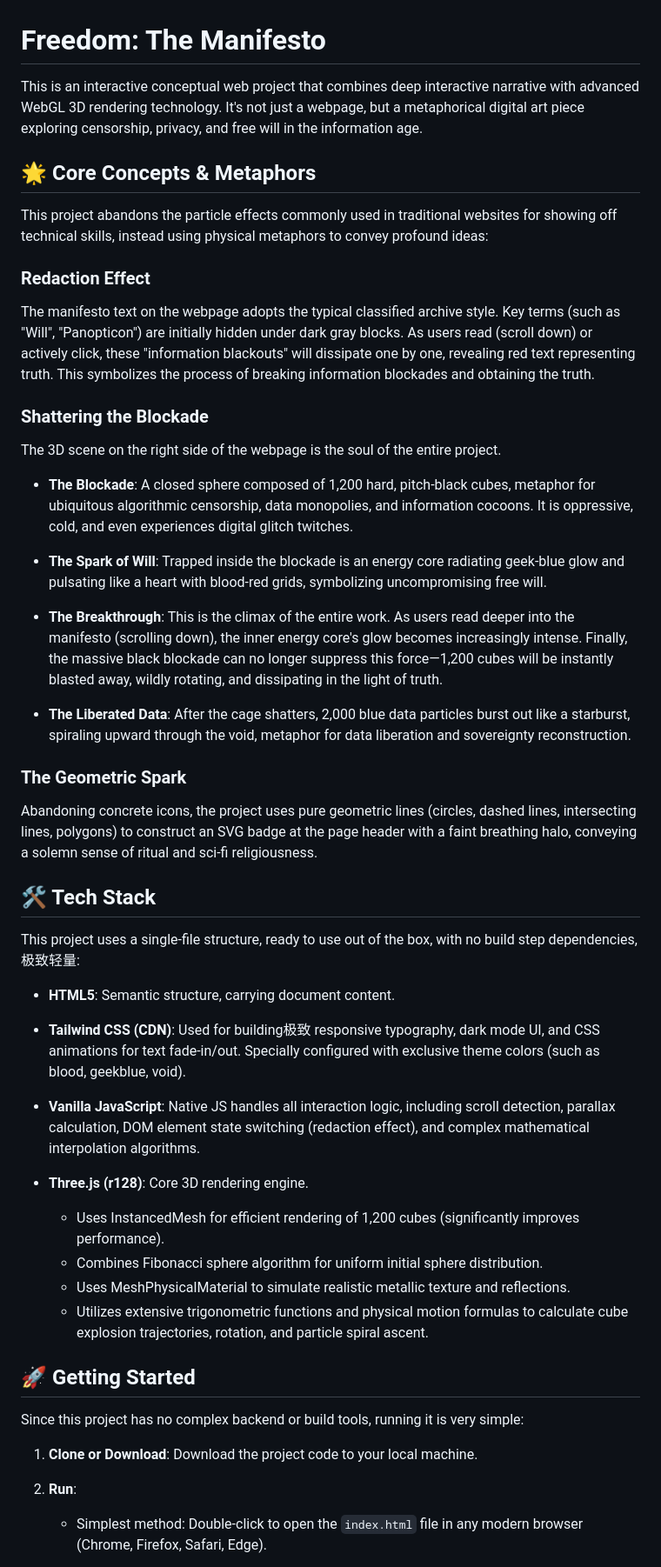
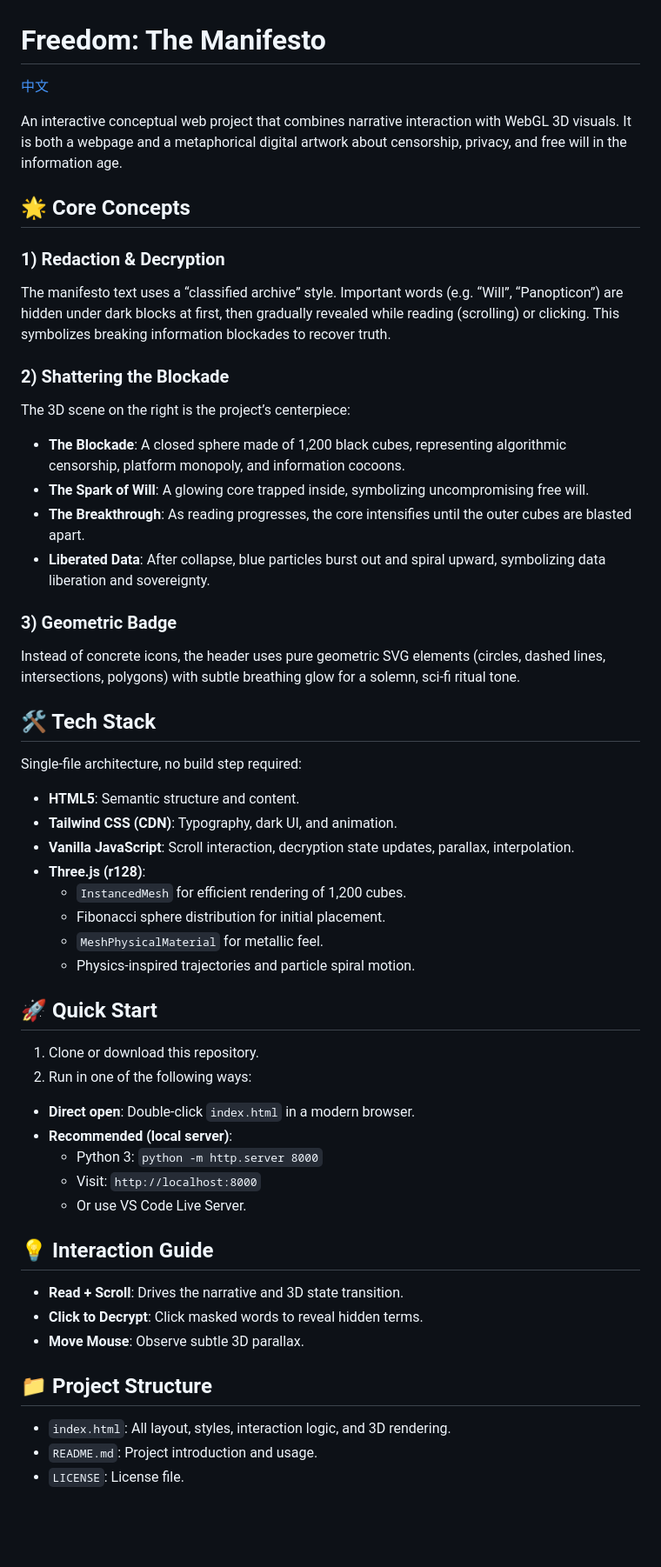
Before and after one commit to pusws/freedom, a Markdown page: README.md, the part around one of its changes. Shown at 87% size. GitHub-like rendering; blank space fills up the shorter version.

```diff
--- a/README.md
+++ b/README.md
@@ -1,53 +1,64 @@
 # Freedom: The Manifesto
 
-This is an interactive conceptual web project that combines deep interactive narrative with advanced WebGL 3D rendering technology. It's not just a webpage, but a metaphorical digital art piece exploring censorship, privacy, and free will in the information age.
+[中文](#数字独立宣言)
 
-## 🌟 Core Concepts & Metaphors
+An interactive conceptual web project that combines narrative interaction with WebGL 3D visuals.
+It is both a webpage and a metaphorical digital artwork about censorship, privacy, and free will in the information age.
 
-This project abandons the particle effects commonly used in traditional websites for showing off technical skills, instead using physical metaphors to convey profound ideas:
+## 🌟 Core Concepts
 
-### Redaction Effect
+### 1) Redaction & Decryption
 
-The manifesto text on the webpage adopts the typical classified archive style. Key terms (such as "Will", "Panopticon") are initially hidden under dark gray blocks. As users read (scroll down) or actively click, these "information blackouts" will dissipate one by one, revealing red text representing truth. This symbolizes the process of breaking information blockades and obtaining the truth.
+The manifesto text uses a “classified archive” style.
+Important words (e.g. “Will”, “Panopticon”) are hidden under dark blocks at first, then gradually revealed while reading (scrolling) or clicking.
+This symbolizes breaking information blockades to recover truth.
 
-### Shattering the Blockade
+### 2) Shattering the Blockade
 
-The 3D scene on the right side of the webpage is the soul of the entire project.
+The 3D scene on the right is the project’s centerpiece:
 
-- **The Blockade**: A closed sphere composed of 1,200 hard, pitch-black cubes, metaphor for ubiquitous algorithmic censorship, data monopolies, and information cocoons. It is oppressive, cold, and even experiences digital glitch twitches.
+- **The Blockade**: A closed sphere made of 1,200 black cubes, representing algorithmic censorship, platform monopoly, and information cocoons.
+- **The Spark of Will**: A glowing core trapped inside, symbolizing uncompromising free will.
+- **The Breakthrough**: As reading progresses, the core intensifies until the outer cubes are blasted apart.
+- **Liberated Data**: After collapse, blue particles burst out and spiral upward, symbolizing data liberation and sovereignty.
 
-- **The Spark of Will**: Trapped inside the blockade is an energy core radiating geek-blue glow and pulsating like a heart with blood-red grids, symbolizing uncompromising free will.
+### 3) Geometric Badge
 
-- **The Breakthrough**: This is the climax of the entire work. As users read deeper into the manifesto (scrolling down), the inner energy core's glow becomes increasingly intense. Finally, the massive black blockade can no longer suppress this force—1,200 cubes will be instantly blasted away, wildly rotating, and dissipating in the light of truth.
-
-- **The Liberated Data**: After the cage shatters, 2,000 blue data particles burst out like a starburst, spiraling upward through the void, metaphor for data liberation and sovereignty reconstruction.
-
-### The Geometric Spark
-
-Abandoning concrete icons, the project uses pure geometric lines (circles, dashed lines, intersecting lines, polygons) to construct an SVG badge at the page header with a faint breathing halo, conveying a solemn sense of ritual and sci-fi religiousness.
+Instead of concrete icons, the header uses pure geometric SVG elements (circles, dashed lines, intersections, polygons) with subtle breathing glow for a solemn, sci‑fi ritual tone.
 
 ## 🛠️ Tech Stack
 
-This project uses a single-file structure, ready to use out of the box, with no build step dependencies,极致轻量:
+Single-file architecture, no build step required:
 
-- **HTML5**: Semantic structure, carrying document content.
+- **HTML5**: Semantic structure and content.
+- **Tailwind CSS (CDN)**: Typography, dark UI, and animation.
+- **Vanilla JavaScript**: Scroll interaction, decryption state updates, parallax, interpolation.
+- **Three.js (r128)**:
+  - `InstancedMesh` for efficient rendering of 1,200 cubes.
+  - Fibonacci sphere distribution for initial placement.
+  - `MeshPhysicalMaterial` for metallic feel.
+  - Physics-inspired trajectories and particle spiral motion.
 
-- **Tailwind CSS (CDN)**: Used for building极致 responsive typography, dark mode UI, and CSS animations for text fade-in/out. Specially configured with exclusive theme colors (such as blood, geekblue, void).
+## 🚀 Quick Start
 
-- **Vanilla JavaScript**: Native JS handles all interaction logic, including scroll detection, parallax calculation, DOM element state switching (redaction effect), and complex mathematical interpolation algorithms.
+1. Clone or download this repository.
+2. Run in one of the following ways:
 
-- **Three.js (r128)**: Core 3D rendering engine.
-  - Uses InstancedMesh for efficient rendering of 1,200 cubes (significantly improves performance).
-  - Combines Fibonacci sphere algorithm for uniform initial sphere distribution.
-  - Uses MeshPhysicalMaterial to simulate realistic metallic texture and reflections.
-  - Utilizes extensive trigonometric functions and physical motion formulas to calculate cube explosion trajectories, rotation, and particle spiral ascent.
+- **Direct open**: Double-click `index.html` in a modern browser.
+- **Recommended (local server)**:
+  - Python 3: `python -m http.server 8000`
+  - Visit: `http://localhost:8000`
+  - Or use VS Code Live Server.
 
-## 🚀 Getting Started
+## 💡 Interaction Guide
 
-Since this project has no complex backend or build tools, running it is very simple:
+- **Read + Scroll**: Drives the narrative and 3D state transition.
+- **Click to Decrypt**: Click masked words to reveal hidden terms.
+- **Move Mouse**: Observe subtle 3D parallax.
 
-1. **Clone or Download**: Download the project code to your local machine.
+## 📁 Project Structure
 
-2. **Run**:
-   - Simplest method: Double-click to open the `index.html` file in any modern browser (Chrome, Firefox, Safari, Edge).
+- `index.html`: All layout, styles, interaction logic, and 3D rendering.
+- `README.md`: Project introduction and usage.
+- `LICENSE`: License file.
 
```
Also changed, not shown: other parts of README.md (+48 -62 lines).
